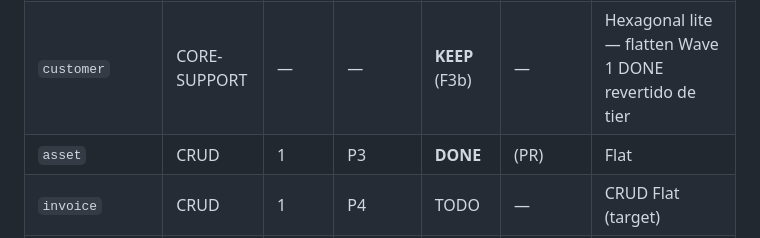
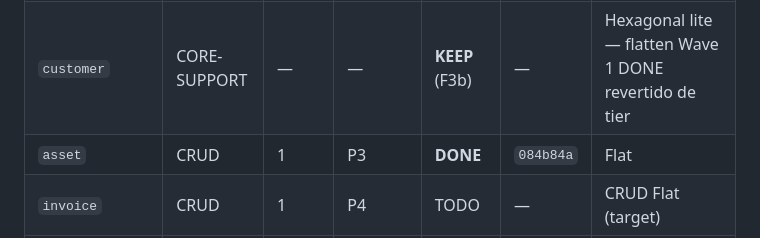
Before and after one commit to BennyLopesWeb/coreflow-beautyos, a Markdown page: docs/architecture/MigrationLedger.md, the part around the change. GitHub-like rendering.

Commit message:
docs(architecture): registrar commit hash do flatten asset P3
Co-authored-by: Cursor <cursoragent@cursor.com>

```diff
--- a/docs/architecture/MigrationLedger.md
+++ b/docs/architecture/MigrationLedger.md
@@ -16,7 +16,7 @@ Classificação oficial: [ModuleTieringPolicy.md](./ModuleTieringPolicy.md)
 |--------|------|------|----------|--------|--------|--------------|
 | `inventory` | CRUD | 1 | P1 | **DONE** | `7b3328a` | Flat |
 | `customer` | CORE-SUPPORT | — | — | **KEEP** (F3b) | — | Hexagonal lite — flatten Wave 1 DONE revertido de tier |
-| `asset` | CRUD | 1 | P3 | **DONE** | (PR) | Flat |
+| `asset` | CRUD | 1 | P3 | **DONE** | `084b84a` | Flat |
 | `invoice` | CRUD | 1 | P4 | TODO | — | CRUD Flat (target) |
 | `order` | CRUD | 1 | P5 | TODO | — | CRUD Flat (target) |
 | `catalog` | CORE-SUPPORT | — | — | **KEEP** (F3b) | — | Hexagonal lite — flatten Wave 2 **CANCELLED** |
```
